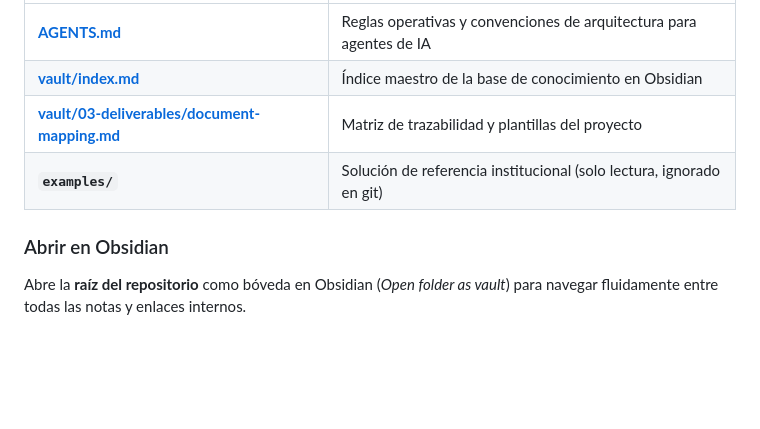
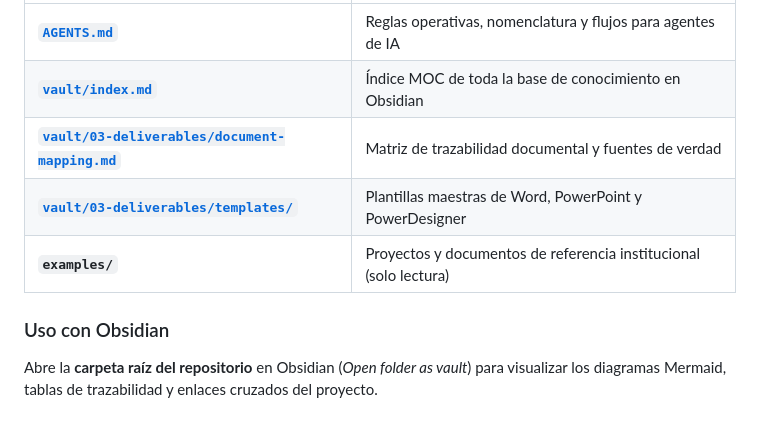
Before and after one commit to JulioViche/u1-sw-arch, a Markdown page: README.md, the part around one of its changes. Drawn GitHub-style; blank space fills up the shorter version.

```diff
--- a/README.md
+++ b/README.md
@@ -105,8 +126,9 @@ Cada variante se ejecuta con las herramientas nativas de su stack:
 | :--- | :--- |
-| **[AGENTS.md](AGENTS.md)** | Reglas operativas y convenciones de arquitectura para agentes de IA |
-| **[vault/index.md](vault/index.md)** | Índice maestro de la base de conocimiento en Obsidian |
-| **[vault/03-deliverables/document-mapping.md](vault/03-deliverables/document-mapping.md)** | Matriz de trazabilidad y plantillas del proyecto |
-| **`examples/`** | Solución de referencia institucional (solo lectura, ignorado en git) |
+| **[`AGENTS.md`](AGENTS.md)** | Reglas operativas, nomenclatura y flujos para agentes de IA |
+| **[`vault/index.md`](vault/index.md)** | Índice MOC de toda la base de conocimiento en Obsidian |
+| **[`vault/03-deliverables/document-mapping.md`](vault/03-deliverables/document-mapping.md)** | Matriz de trazabilidad documental y fuentes de verdad |
+| **[`vault/03-deliverables/templates/`](vault/03-deliverables/templates/)** | Plantillas maestras de Word, PowerPoint y PowerDesigner |
+| **`examples/`** | Proyectos y documentos de referencia institucional (solo lectura) |
 
-### Abrir en Obsidian
-Abre la **raíz del repositorio** como bóveda en Obsidian (*Open folder as vault*) para navegar fluidamente entre todas las notas y enlaces internos.
+### Uso con Obsidian
+Abre la **carpeta raíz del repositorio** en Obsidian (*Open folder as vault*) para visualizar los diagramas Mermaid, tablas de trazabilidad y enlaces cruzados del proyecto.
```
Also changed, not shown: other parts of README.md (+81 -60 lines).
